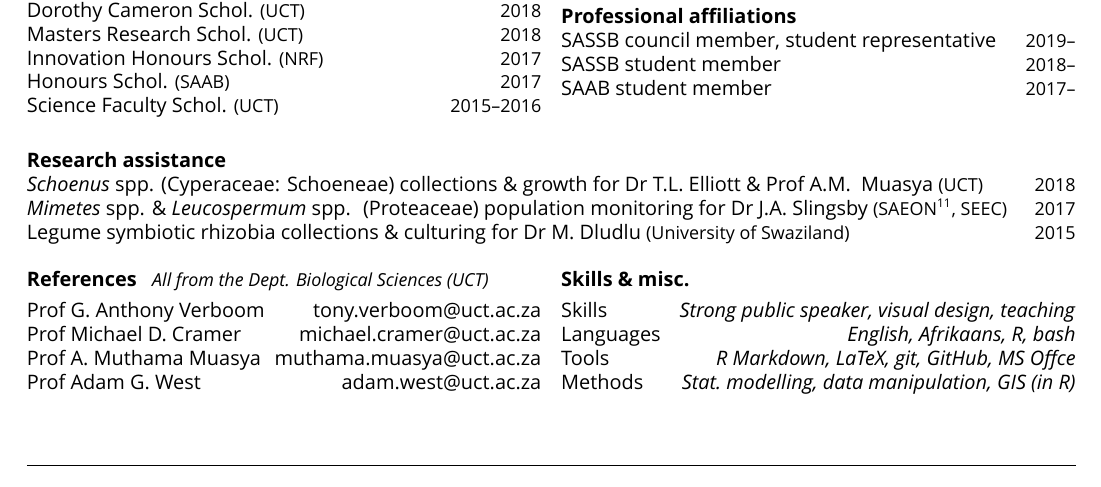
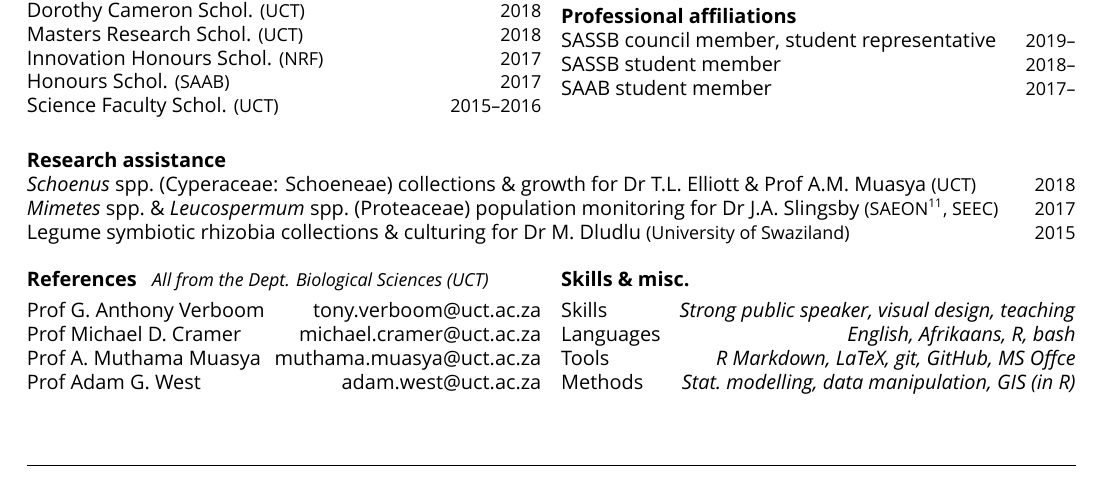
Before and after one commit to rvanmazijk/cv, a LaTeX CV (RvanMazijk_CV_1p.tex): part of the page, cut so that both start at the same text. Compiled offline with XeLaTeX; a missing font is replaced by an installed copy or a similar font.

Commit message:
Add more non-breaking spaces as needed, semantic line breaks in `.tex`

```diff
--- a/RvanMazijk_CV_1p.tex
+++ b/RvanMazijk_CV_1p.tex
@@ -80,11 +80,13 @@ SAAB student member                                    \hfill {\small 2017--}
 
 \textbf{Research assistance}\\ % -----------------------------------------------
 
-\textit{Schoenus} spp. (Cyperaceae: Schoeneae)
-  collections \& growth for Dr T.L.~Elliott \& Prof A.M.~
-  Muasya {\small (UCT)}                                  \hfill {\small 2018} \\
-\textit{Mimetes} spp. \& \textit{Leucospermum} spp.~
-  (Proteaceae) population monitoring for Dr J.A.~Slingsby
+\textit{Schoenus} spp.~(Cyperaceae: Schoeneae)
+  collections \& growth for
+  Dr T.L.~Elliott \&
+  Prof A.M.~Muasya {\small (UCT)}                                  \hfill {\small 2018} \\
+\textit{Mimetes} spp.~\&
+  \textit{Leucospermum} spp.~(Proteaceae) population
+  monitoring for Dr J.A.~Slingsby
   {\small (SAEON\footnote{South African Environmental
   Observation Network}, SEEC)}                           \hfill {\small 2017} \\
 Legume symbiotic rhizobia collections \& culturing for
@@ -95,13 +97,13 @@ Legume symbiotic rhizobia collections \& culturing for
 \textbf{References} % ----------------------------------------------------------
   ~~{\small \textmd{\textit{All from the Dept. Biological Sciences (UCT)}}}
 
-Prof G. Anthony Verboom
+Prof G.~Anthony Verboom
       \hfill     \href{mailto:tony.verboom@uct.ac.za}{tony.verboom@uct.ac.za} \\
-Prof Michael D. Cramer
+Prof Michael D.~Cramer
       \hfill \href{mailto:michael.cramer@uct.ac.za}{michael.cramer@uct.ac.za} \\
-Prof A. Muthama Muasya
+Prof A.~Muthama Muasya
       \hfill \href{mailto:muthama.muasya@uct.ac.za}{muthama.muasya@uct.ac.za} \\
-Prof Adam G. West
+Prof Adam G.~West
       \hfill           \href{mailto:adam.west@uct.ac.za}{adam.west@uct.ac.za}
 
 \columnbreak
```
